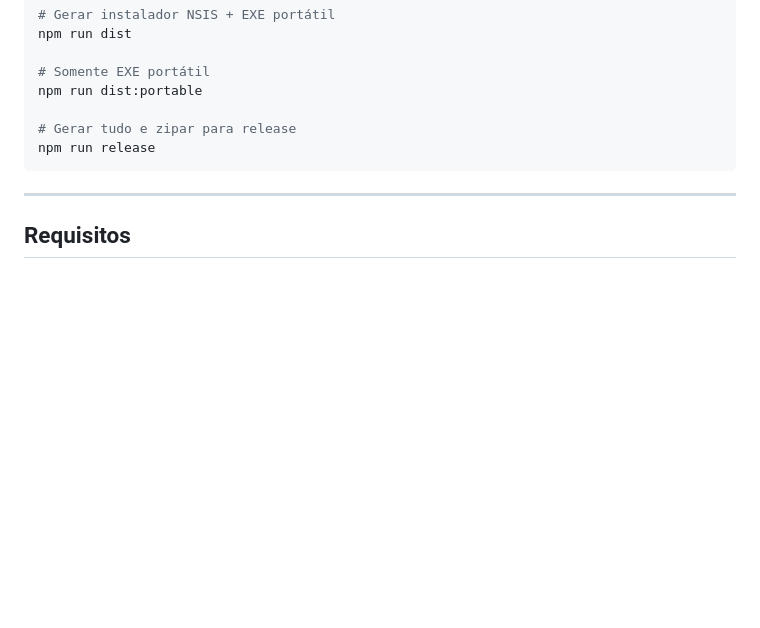
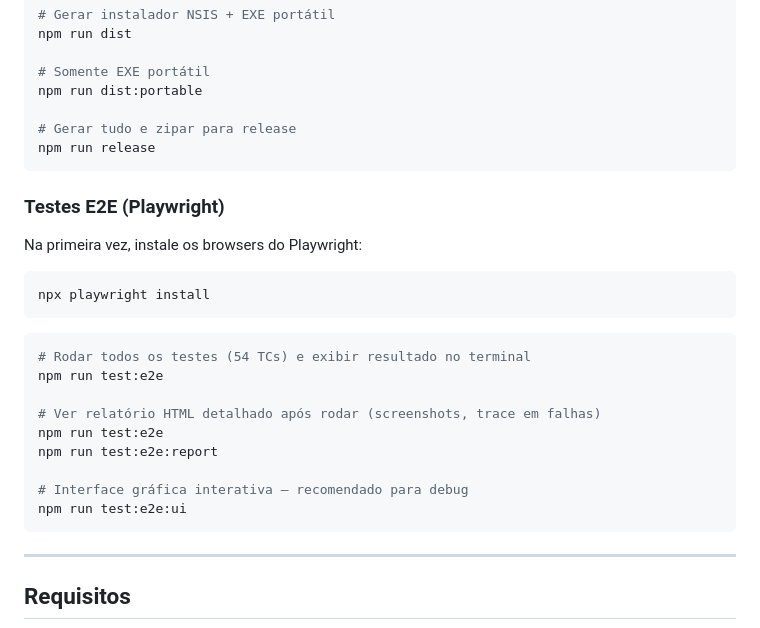
Before and after one commit to edilsonvilarinho/claude-usage-monitor, a Markdown page: README.md, the part around the change. GitHub-like rendering; blank space fills up the shorter version.

Commit message:
docs: adicionar instruções de testes E2E Playwright ao README
Co-Authored-By: Claude Sonnet 4.6 <noreply@anthropic.com>

````diff
--- a/README.md
+++ b/README.md
@@ -170,6 +170,26 @@ npm run dist:portable
 npm run release
 ```
 
+### Testes E2E (Playwright)
+
+Na primeira vez, instale os browsers do Playwright:
+
+```bash
+npx playwright install
+```
+
+```bash
+# Rodar todos os testes (54 TCs) e exibir resultado no terminal
+npm run test:e2e
+
+# Ver relatório HTML detalhado após rodar (screenshots, trace em falhas)
+npm run test:e2e
+npm run test:e2e:report
+
+# Interface gráfica interativa — recomendado para debug
+npm run test:e2e:ui
+```
+
 ---
 
 ## Requisitos
````
